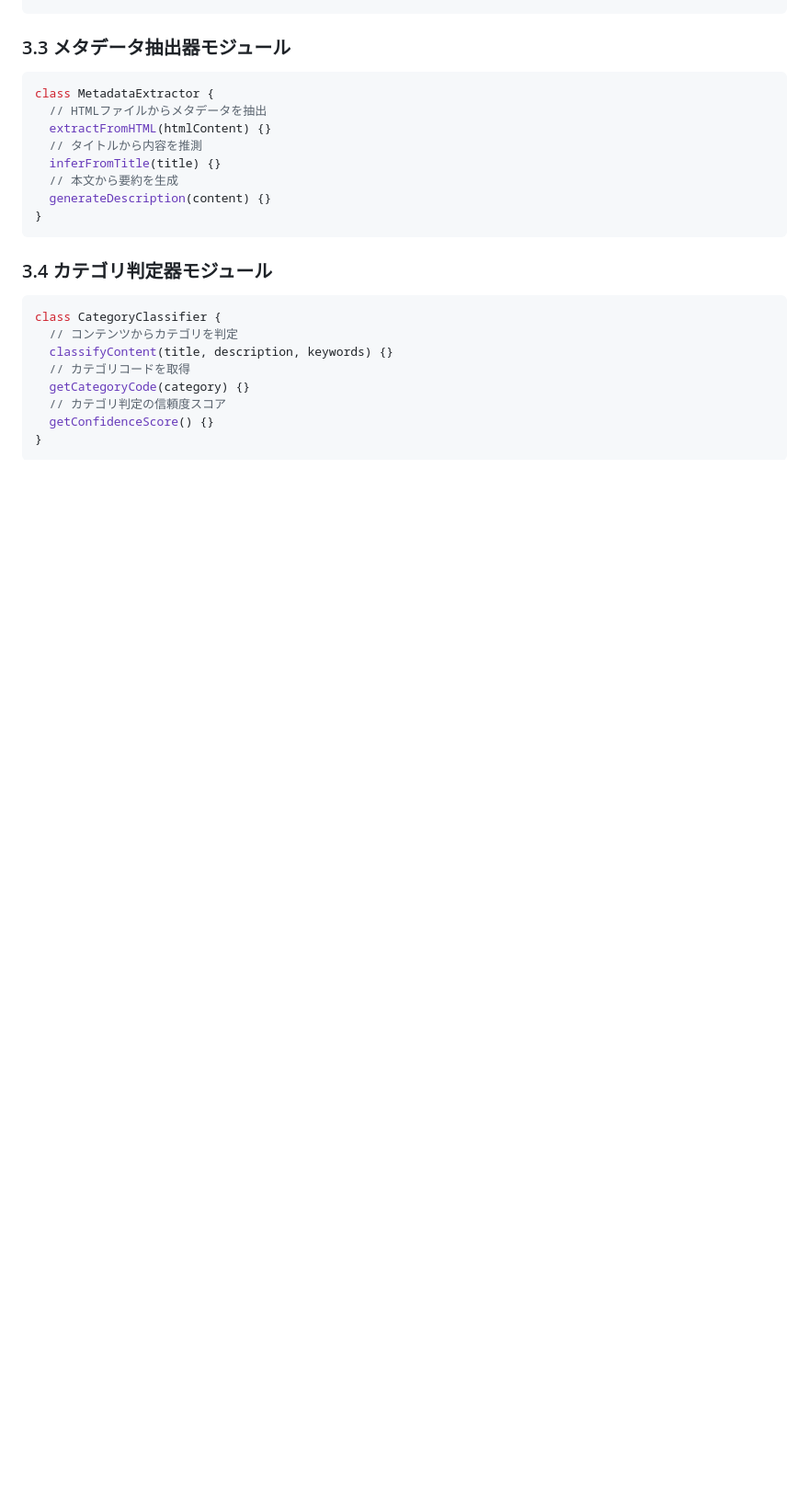
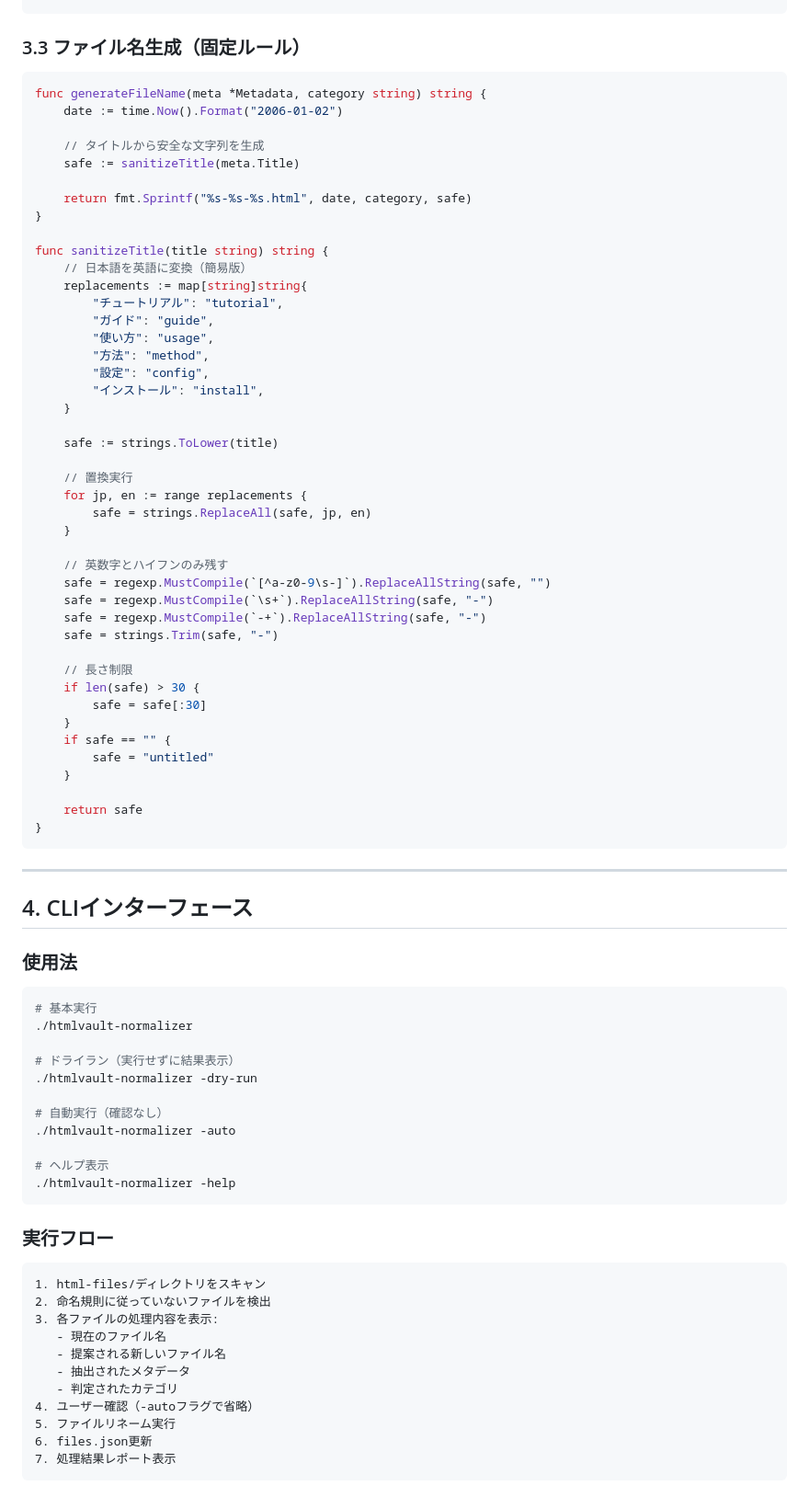
Before and after one commit to infoHiroki/HTMLVault, a Markdown page: docs/file-normalizer-design.md, the part around the change printed below. Shown: that part at 92% size. Drawn GitHub-style; blank space fills up the shorter version.

Commit message:
HTMLVaultファイル正規化プログラムの設計書を更新し、KISS原則に基づく設計哲学を追加。アーキテクチャと核心機能のセクションを整理し、Go実装に関する詳細を明確化。

````diff
--- a/docs/file-normalizer-design.md
+++ b/docs/file-normalizer-design.md
@@ -65,24 +160,84 @@ class FileNameAnalyzer {
 }
 ```
 
-### 3.3 メタデータ抽出器モジュール
-```javascript
-class MetadataExtractor {
-  // HTMLファイルからメタデータを抽出
-  extractFromHTML(htmlContent) {}
-  // タイトルから内容を推測
-  inferFromTitle(title) {}
-  // 本文から要約を生成
-  generateDescription(content) {}
+### 3.3 ファイル名生成（固定ルール）
+```go
+func generateFileName(meta *Metadata, category string) string {
+    date := time.Now().Format("2006-01-02")
+
+    // タイトルから安全な文字列を生成
+    safe := sanitizeTitle(meta.Title)
+
+    return fmt.Sprintf("%s-%s-%s.html", date, category, safe)
+}
+
+func sanitizeTitle(title string) string {
+    // 日本語を英語に変換（簡易版）
+    replacements := map[string]string{
+        "チュートリアル": "tutorial",
+        "ガイド": "guide",
+        "使い方": "usage",
+        "方法": "method",
+        "設定": "config",
+        "インストール": "install",
+    }
+
+    safe := strings.ToLower(title)
+
+    // 置換実行
+    for jp, en := range replacements {
+        safe = strings.ReplaceAll(safe, jp, en)
+    }
+
+    // 英数字とハイフンのみ残す
+    safe = regexp.MustCompile(`[^a-z0-9\s-]`).ReplaceAllString(safe, "")
+    safe = regexp.MustCompile(`\s+`).ReplaceAllString(safe, "-")
+    safe = regexp.MustCompile(`-+`).ReplaceAllString(safe, "-")
+    safe = strings.Trim(safe, "-")
+
+    // 長さ制限
+    if len(safe) > 30 {
+        safe = safe[:30]
+    }
+    if safe == "" {
+        safe = "untitled"
+    }
+
+    return safe
 }
 ```
 
-### 3.4 カテゴリ判定器モジュール
-```javascript
-class CategoryClassifier {
-  // コンテンツからカテゴリを判定
-  classifyContent(title, description, keywords) {}
-  // カテゴリコードを取得
-  getCategoryCode(category) {}
-  // カテゴリ判定の信頼度スコア
-  getConfidenceScore() {}
+---
+
+## 4. CLIインターフェース
+
+### 使用法
+```bash
+# 基本実行
+./htmlvault-normalizer
+
+# ドライラン（実行せずに結果表示）
+./htmlvault-normalizer -dry-run
+
+# 自動実行（確認なし）
+./htmlvault-normalizer -auto
+
+# ヘルプ表示
+./htmlvault-normalizer -help
+```
+
+### 実行フロー
+```
+1. html-files/ディレクトリをスキャン
+2. 命名規則に従っていないファイルを検出
+3. 各ファイルの処理内容を表示:
+   - 現在のファイル名
+   - 提案される新しいファイル名
+   - 抽出されたメタデータ
+   - 判定されたカテゴリ
+4. ユーザー確認（-autoフラグで省略）
+5. ファイルリネーム実行
+6. files.json更新
+7. 処理結果レポート表示
+```
+
````
Also changed, not shown: other parts of docs/file-normalizer-design.md (+248 -262 lines).
